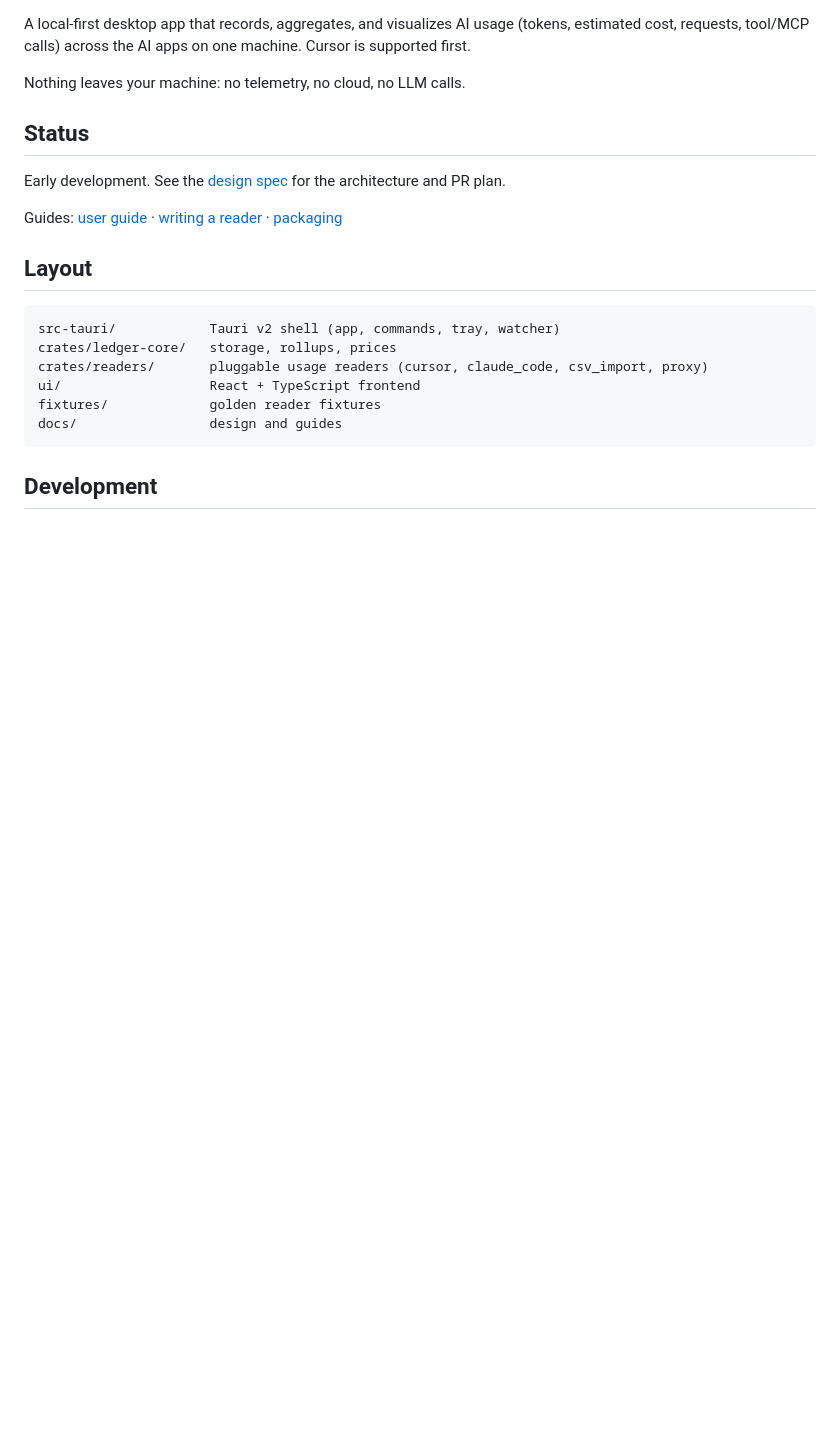
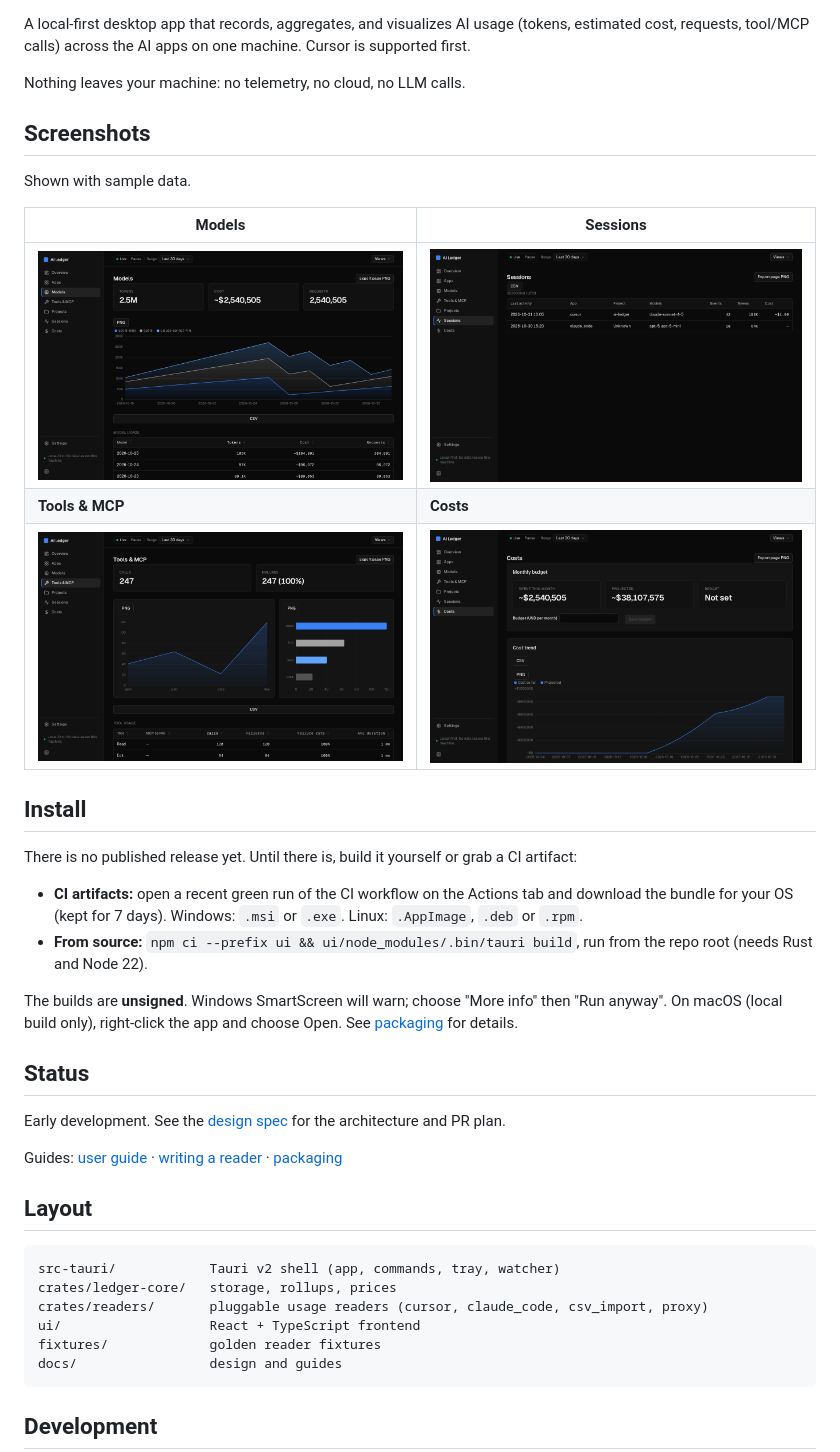
Before and after one commit to hippi345/ai-ledger, a Markdown page: README.md, the part around one of its changes. Drawn GitHub-style; pictures changed too: docs/screenshots/costs.png (added), docs/screenshots/models.png (added), docs/screenshots/sessions.png (added); blank space fills up the shorter version.

Commit message:
docs: README hero, screenshots and install steps (#181)

```diff
--- a/README.md
+++ b/README.md
@@ -5,6 +7,25 @@ A local-first desktop app that records, aggregates, and visualizes AI usage
 machine. Cursor is supported first.
 
 Nothing leaves your machine: no telemetry, no cloud, no LLM calls.
+
+## Screenshots
+
+Shown with sample data.
+
+| Models | Sessions |
+| --- | --- |
+| ![Models page](docs/screenshots/models.png) | ![Sessions page](docs/screenshots/sessions.png) |
+| **Tools & MCP** | **Costs** |
+| ![Tools and MCP page](docs/screenshots/tools.png) | ![Costs page](docs/screenshots/costs.png) |
+
+## Install
+
+There is no published release yet. Until there is, build it yourself or grab a CI artifact:
+
+- **CI artifacts:** open a recent green run of the CI workflow on the Actions tab and download the bundle for your OS (kept for 7 days). Windows: `.msi` or `.exe`. Linux: `.AppImage`, `.deb` or `.rpm`.
+- **From source:** `npm ci --prefix ui && ui/node_modules/.bin/tauri build`, run from the repo root (needs Rust and Node 22).
+
+The builds are **unsigned**. Windows SmartScreen will warn; choose "More info" then "Run anyway". On macOS (local build only), right-click the app and choose Open. See [packaging](docs/packaging.md) for details.
 
 ## Status
 
```
Also changed, not shown: other parts of README.md (+2 -0 lines), docs/screenshots/overview.png (added).
